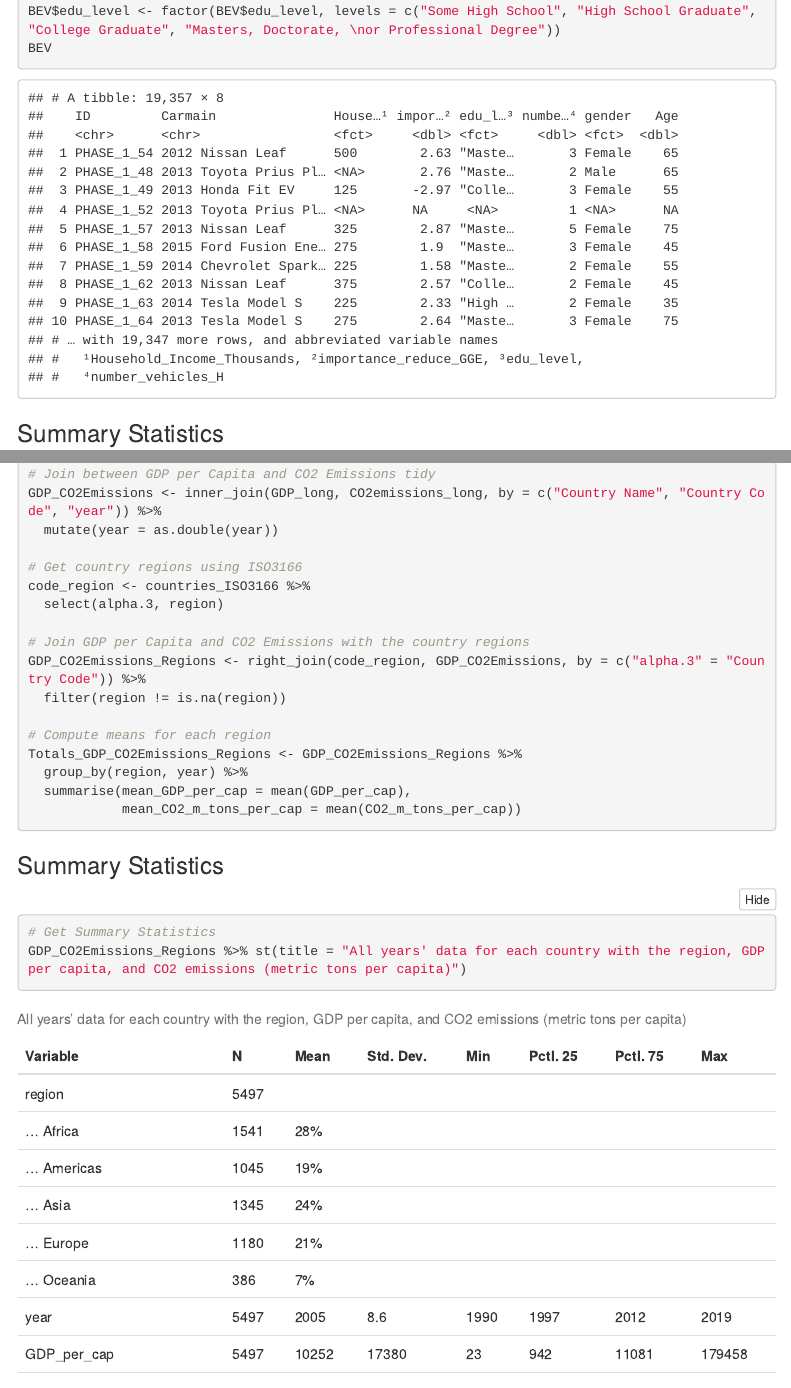
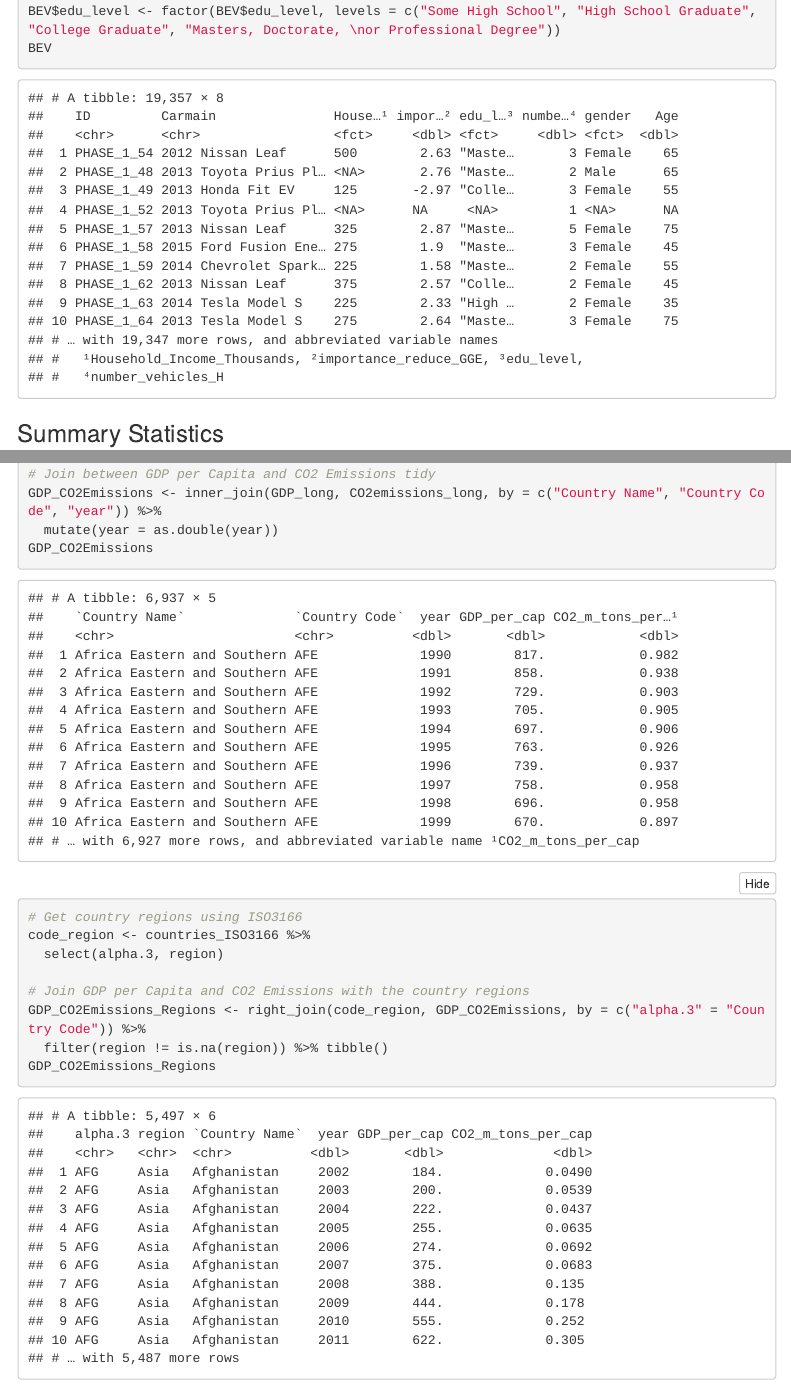
Before and after one commit to felipevalenciaclavijo/wealth-and-environmental-stewardship, an R Markdown document (wealth-and-environmental-stewardship.Rmd): the page in a window 1100 px wide, from 2200 px down, and a second part further down, joined at a grey line. The pictures show the output file wealth-and-environmental-stewardship.html that the author committed with the source, opened offline; folded parts are opened; menus at the side of the page are left out.

Commit message:
Edited small details

````diff
--- a/wealth-and-environmental-stewardship.Rmd
+++ b/wealth-and-environmental-stewardship.Rmd
@@ -11,9 +11,6 @@ output:
     fig_height: 6
     fig_width: 12
     fig_align: 'center'
-  pdf_document: default
-  github_document: default
-  html_notebook: default
 ---
 
 ```{r, echo=FALSE}
@@ -242,6 +239,7 @@ CO2emissions_long <- CO2_emissions %>%
 # Join between GDP per Capita and CO2 Emissions tidy
 GDP_CO2Emissions <- inner_join(GDP_long, CO2emissions_long, by = c("Country Name", "Country Code", "year")) %>%
   mutate(year = as.double(year))
+GDP_CO2Emissions
 
 # Get country regions using ISO3166
 code_region <- countries_ISO3166 %>%
@@ -249,7 +247,8 @@ code_region <- countries_ISO3166 %>%
 
 # Join GDP per Capita and CO2 Emissions with the country regions
 GDP_CO2Emissions_Regions <- right_join(code_region, GDP_CO2Emissions, by = c("alpha.3" = "Country Code")) %>%
-  filter(region != is.na(region))
+  filter(region != is.na(region)) %>% tibble()
+GDP_CO2Emissions_Regions
 
 # Compute means for each region
 Totals_GDP_CO2Emissions_Regions <- GDP_CO2Emissions_Regions %>%
````
Also changed, not shown: wealth-and-environmental-stewardship.html, wealth-and-environmental-stewardship.md, wealth-and-environmental-stewardship.nb.html (deleted), wealth-and-environmental-stewardship.Rmd (1 more changed lines).
